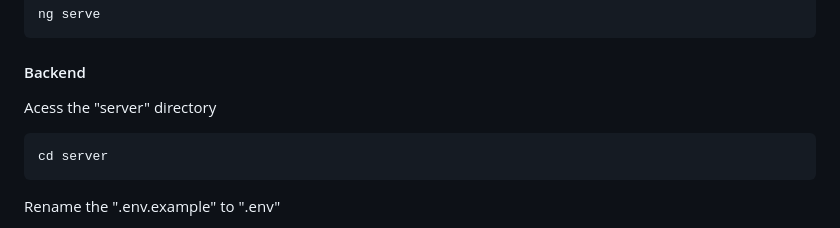
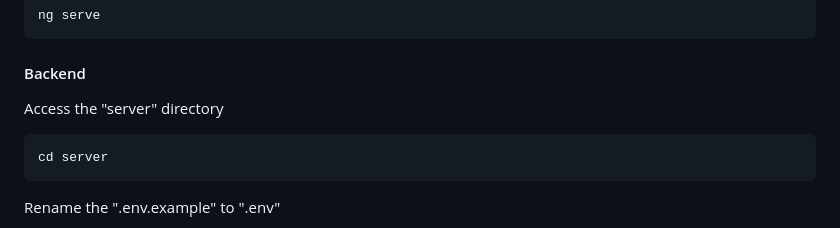
Before and after one commit to RicardoRibeirorr/netflix-clone-laravel-angular, a Markdown page: README.md, the part around the change. GitHub-like rendering.

````diff
--- a/README.md
+++ b/README.md
@@ -74,7 +74,7 @@ ng serve
 
 
 #### Backend
-Acess the "server" directory
+Access the "server" directory
 ```bash
 cd server
 ```
````
